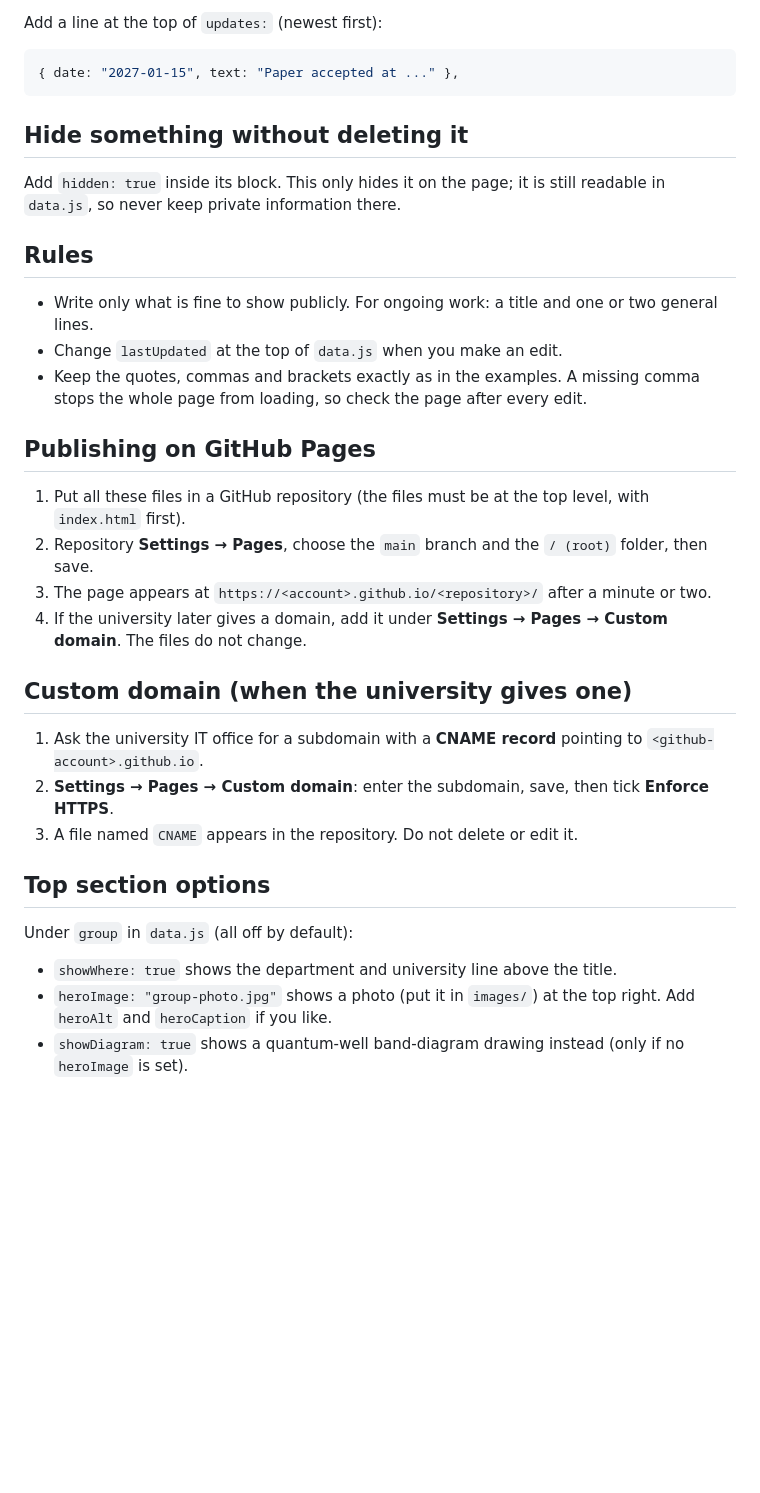
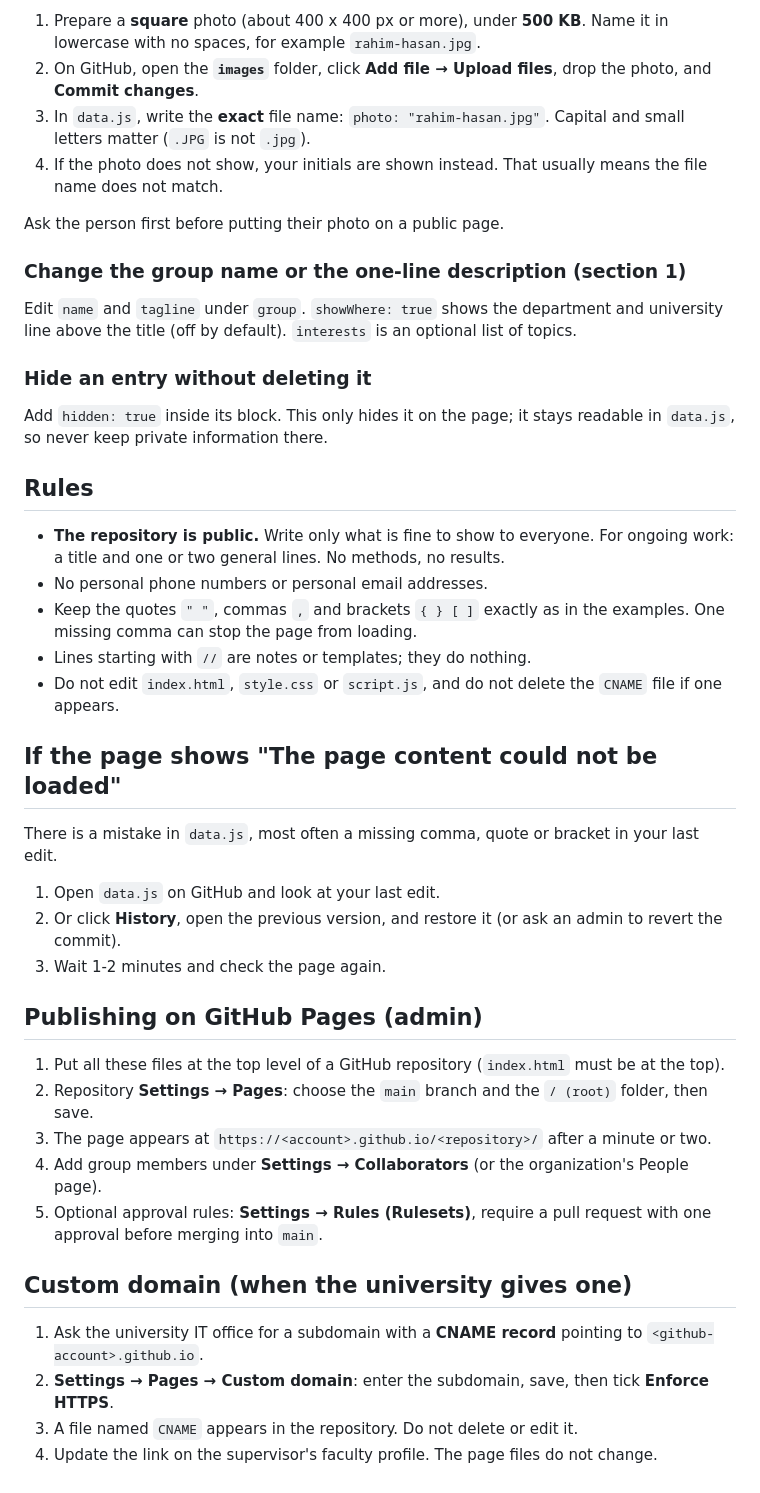
Before and after one commit to uiu-eee-research/uiu-eee-research.github.io, a Markdown page: README.md, the part around one of its changes. Rendered like a GitHub page; blank space fills up the shorter version.

````diff
--- a/README.md
+++ b/README.md
@@ -52,37 +78,46 @@ Put the photo in the `images/` folder first (square photos look best). If `photo
 
-Add a line at the top of `updates:` (newest first):
+1. Prepare a **square** photo (about 400 x 400 px or more), under **500 KB**. Name it in lowercase with no spaces, for example `rahim-hasan.jpg`.
+2. On GitHub, open the **`images`** folder, click **Add file → Upload files**, drop the photo, and **Commit changes**.
+3. In `data.js`, write the **exact** file name: `photo: "rahim-hasan.jpg"`. Capital and small letters matter (`.JPG` is not `.jpg`).
+4. If the photo does not show, your initials are shown instead. That usually means the file name does not match.
 
-```js
-{ date: "2027-01-15", text: "Paper accepted at ..." },
-```
+Ask the person first before putting their photo on a public page.
 
-## Hide something without deleting it
+### Change the group name or the one-line description (section 1)
 
-Add `hidden: true` inside its block. This only hides it on the page; it is still readable in `data.js`, so never keep private information there.
+Edit `name` and `tagline` under `group`. `showWhere: true` shows the department and university line above the title (off by default). `interests` is an optional list of topics.
+
+### Hide an entry without deleting it
+
+Add `hidden: true` inside its block. This only hides it on the page; it stays readable in `data.js`, so never keep private information there.
 
 ## Rules
 
-- Write only what is fine to show publicly. For ongoing work: a title and one or two general lines.
-- Change `lastUpdated` at the top of `data.js` when you make an edit.
-- Keep the quotes, commas and brackets exactly as in the examples. A missing comma stops the whole page from loading, so check the page after every edit.
+- **The repository is public.** Write only what is fine to show to everyone. For ongoing work: a title and one or two general lines. No methods, no results.
+- No personal phone numbers or personal email addresses.
+- Keep the quotes `" "`, commas `,` and brackets `{ } [ ]` exactly as in the examples. One missing comma can stop the page from loading.
+- Lines starting with `//` are notes or templates; they do nothing.
+- Do not edit `index.html`, `style.css` or `script.js`, and do not delete the `CNAME` file if one appears.
 
-## Publishing on GitHub Pages
+## If the page shows "The page content could not be loaded"
 
-1. Put all these files in a GitHub repository (the files must be at the top level, with `index.html` first).
-2. Repository **Settings → Pages**, choose the `main` branch and the `/ (root)` folder, then save.
+There is a mistake in `data.js`, most often a missing comma, quote or bracket in your last edit.
+
+1. Open `data.js` on GitHub and look at your last edit.
+2. Or click **History**, open the previous version, and restore it (or ask an admin to revert the commit).
+3. Wait 1-2 minutes and check the page again.
+
+## Publishing on GitHub Pages (admin)
+
+1. Put all these files at the top level of a GitHub repository (`index.html` must be at the top).
+2. Repository **Settings → Pages**: choose the `main` branch and the `/ (root)` folder, then save.
 3. The page appears at `https://<account>.github.io/<repository>/` after a minute or two.
-4. If the university later gives a domain, add it under **Settings → Pages → Custom domain**. The files do not change.
+4. Add group members under **Settings → Collaborators** (or the organization's People page).
+5. Optional approval rules: **Settings → Rules (Rulesets)**, require a pull request with one approval before merging into `main`.
 
 ## Custom domain (when the university gives one)
 
 1. Ask the university IT office for a subdomain with a **CNAME record** pointing to `<github-account>.github.io`.
 2. **Settings → Pages → Custom domain**: enter the subdomain, save, then tick **Enforce HTTPS**.
 3. A file named `CNAME` appears in the repository. Do not delete or edit it.
-
-## Top section options
-
-Under `group` in `data.js` (all off by default):
-
-- `showWhere: true` shows the department and university line above the title.
-- `heroImage: "group-photo.jpg"` shows a photo (put it in `images/`) at the top right. Add `heroAlt` and `heroCaption` if you like.
-- `showDiagram: true` shows a quantum-well band-diagram drawing instead (only if no `heroImage` is set).
+4. Update the link on the supervisor's faculty profile. The page files do not change.
````
Also changed, not shown: other parts of README.md (+45 -19 lines).
